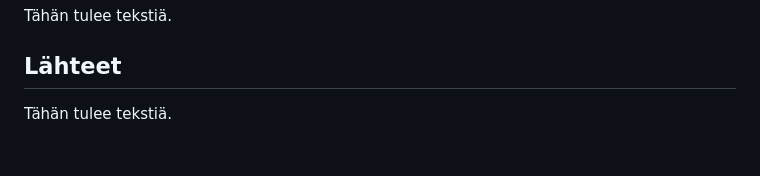
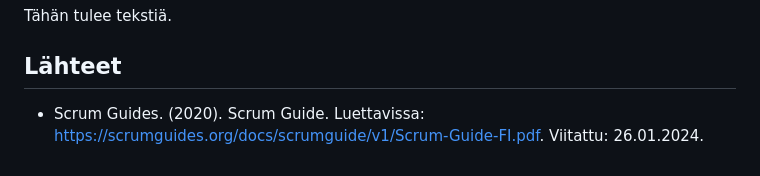
Before and after one commit to Santks/Kaaos-Solutions, a Markdown page: README.md, the part around the change. GitHub-like rendering.

Commit message:
lisätty lähdeviittaus

```diff
--- a/README.md
+++ b/README.md
@@ -70,4 +70,4 @@ Tähän tulee tekstiä.
 
 
 ## Lähteet
-Tähän tulee tekstiä.
+- Scrum Guides. (2020). Scrum Guide. Luettavissa: https://scrumguides.org/docs/scrumguide/v1/Scrum-Guide-FI.pdf. Viitattu: 26.01.2024.
```
